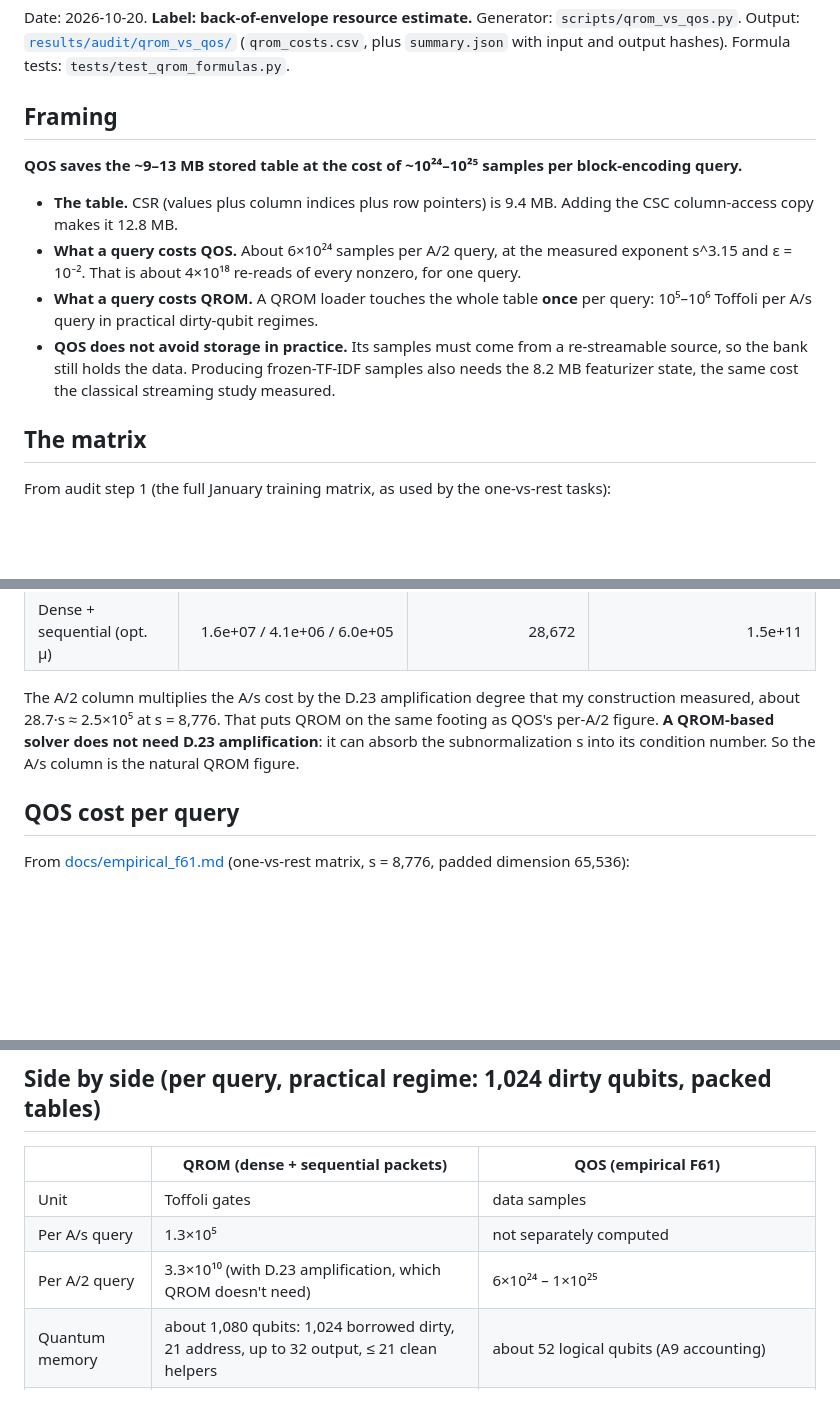
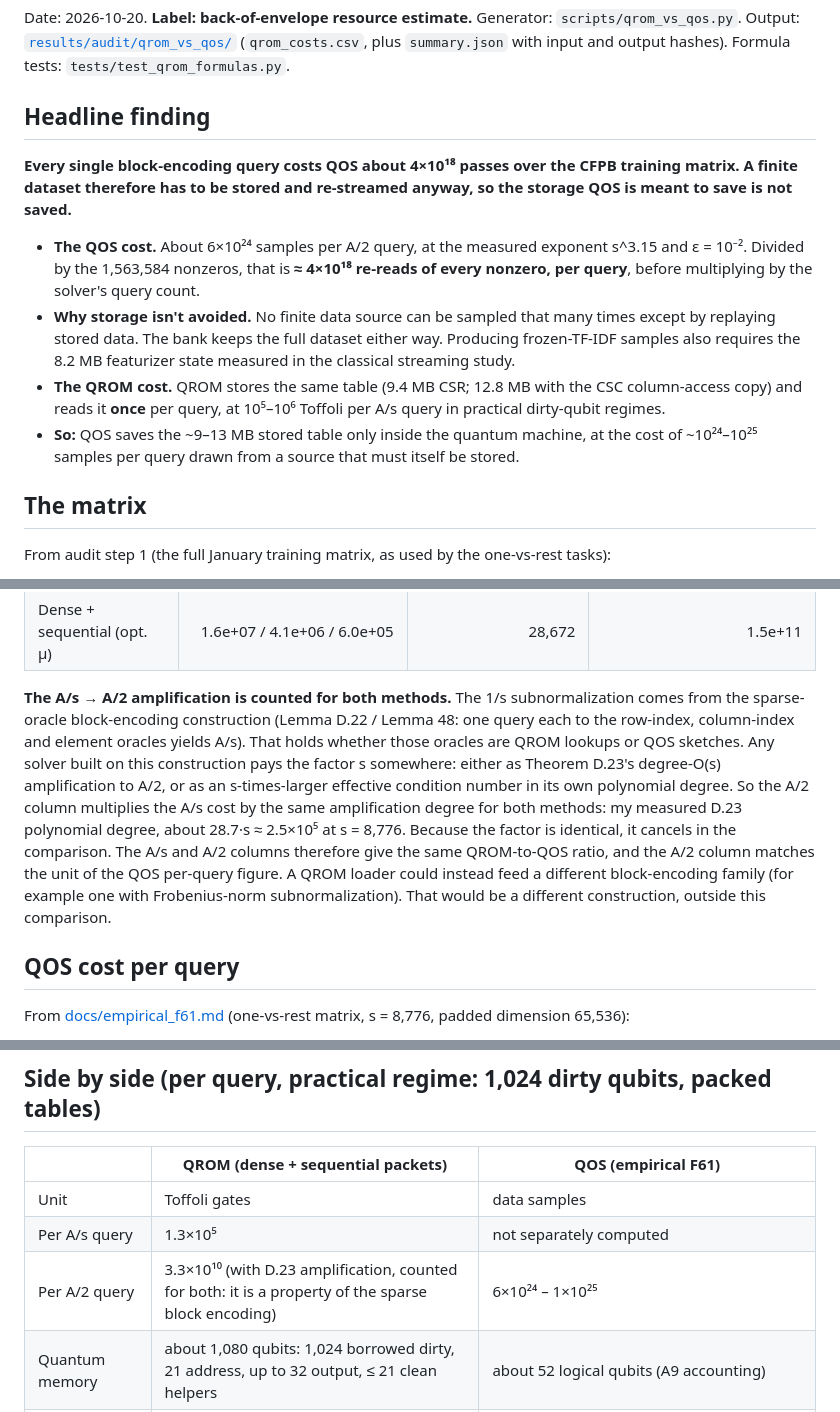
Before and after one commit to THAKKAR82/qos-rbc-experiments, a Markdown page: docs/qrom_vs_qos_estimate.md, 3 parts joined by grey strips. GitHub-like rendering; blank space fills up the shorter version.

Commit message:
Correct QROM estimate: D.23 amplification counted for both; re-streaming as headline
The A/s subnormalization belongs to the sparse-oracle block encoding (Lemma
D.22), whatever the loader. Any solver on it pays a factor of about s, as
amplification or as condition number, so the same amplification degree is
counted for QROM and QOS and cancels in the comparison. The headline is now
that ~4e18 passes over the matrix per query mean a finite dataset must be
stored anyway.

Co-Authored-By: Claude Opus 5.5 (1M context) <noreply@anthropic.com>

```diff
--- a/docs/qrom_vs_qos_estimate.md
+++ b/docs/qrom_vs_qos_estimate.md
@@ -3,14 +3,14 @@
 Date: 2026-10-20. **Label: back-of-envelope resource estimate.**
 Generator: `scripts/qrom_vs_qos.py`. Output: [`results/audit/qrom_vs_qos/`](../results/audit/qrom_vs_qos/) (`qrom_costs.csv`, plus `summary.json` with input and output hashes). Formula tests: `tests/test_qrom_formulas.py`.
 
-## Framing
+## Headline finding
 
-**QOS saves the ~9–13 MB stored table at the cost of ~10²⁴–10²⁵ samples per block-encoding query.**
+**Every single block-encoding query costs QOS about 4×10¹⁸ passes over the CFPB training matrix. A finite dataset therefore has to be stored and re-streamed anyway, so the storage QOS is meant to save is not saved.**
 
-- **The table.** CSR (values plus column indices plus row pointers) is 9.4 MB. Adding the CSC column-access copy makes it 12.8 MB.
-- **What a query costs QOS.** About 6×10²⁴ samples per A/2 query, at the measured exponent s^3.15 and ε = 10⁻². That is about 4×10¹⁸ re-reads of every nonzero, for one query.
-- **What a query costs QROM.** A QROM loader touches the whole table **once** per query: 10⁵–10⁶ Toffoli per A/s query in practical dirty-qubit regimes.
-- **QOS does not avoid storage in practice.** Its samples must come from a re-streamable source, so the bank still holds the data. Producing frozen-TF-IDF samples also needs the 8.2 MB featurizer state, the same cost the classical streaming study measured.
+- **The QOS cost.** About 6×10²⁴ samples per A/2 query, at the measured exponent s^3.15 and ε = 10⁻². Divided by the 1,563,584 nonzeros, that is **≈ 4×10¹⁸ re-reads of every nonzero, per query**, before multiplying by the solver's query count.
+- **Why storage isn't avoided.** No finite data source can be sampled that many times except by replaying stored data. The bank keeps the full dataset either way. Producing frozen-TF-IDF samples also requires the 8.2 MB featurizer state measured in the classical streaming study.
+- **The QROM cost.** QROM stores the same table (9.4 MB CSR; 12.8 MB with the CSC column-access copy) and reads it **once** per query, at 10⁵–10⁶ Toffoli per A/s query in practical dirty-qubit regimes.
+- **So:** QOS saves the ~9–13 MB stored table only inside the quantum machine, at the cost of ~10²⁴–10²⁵ samples per query drawn from a source that must itself be stored.
 
 ## The matrix
 
@@ -70,7 +70,7 @@ L = table entries, b = bits per entry, λ = power-of-two block size.
 | Dense encoding | 3.3e+07 / 8.2e+06 / 6.0e+05 | 28,672 | 1.5e+11 |
 | Dense + sequential (opt. μ) | 1.6e+07 / 4.1e+06 / 6.0e+05 | 28,672 | 1.5e+11 |
 
-The A/2 column multiplies the A/s cost by the D.23 amplification degree that my construction measured, about 28.7·s ≈ 2.5×10⁵ at s = 8,776. That puts QROM on the same footing as QOS's per-A/2 figure. **A QROM-based solver does not need D.23 amplification**: it can absorb the subnormalization s into its condition number. So the A/s column is the natural QROM figure.
+**The A/s → A/2 amplification is counted for both methods.** The 1/s subnormalization comes from the sparse-oracle block-encoding construction (Lemma D.22 / Lemma 48: one query each to the row-index, column-index and element oracles yields A/s). That holds whether those oracles are QROM lookups or QOS sketches. Any solver built on this construction pays the factor s somewhere: either as Theorem D.23's degree-O(s) amplification to A/2, or as an s-times-larger effective condition number in its own polynomial degree. So the A/2 column multiplies the A/s cost by the same amplification degree for both methods: my measured D.23 polynomial degree, about 28.7·s ≈ 2.5×10⁵ at s = 8,776. Because the factor is identical, it cancels in the comparison. The A/s and A/2 columns therefore give the same QROM-to-QOS ratio, and the A/2 column matches the unit of the QOS per-query figure. A QROM loader could instead feed a different block-encoding family (for example one with Frobenius-norm subnormalization). That would be a different construction, outside this comparison.
 
 ## QOS cost per query
 
@@ -90,7 +90,7 @@ From [docs/empirical_f61.md](empirical_f61.md) (one-vs-rest matrix, s = 8,776, p
 |---|---|---|
 | Unit | Toffoli gates | data samples |
 | Per A/s query | 1.3×10⁵ | not separately computed |
-| Per A/2 query | 3.3×10¹⁰ (with D.23 amplification, which QROM doesn't need) | 6×10²⁴ – 1×10²⁵ |
+| Per A/2 query | 3.3×10¹⁰ (with D.23 amplification, counted for both: it is a property of the sparse block encoding) | 6×10²⁴ – 1×10²⁵ |
 | Quantum memory | about 1,080 qubits: 1,024 borrowed dirty, 21 address, up to 32 output, ≤ 21 clean helpers | about 52 logical qubits (A9 accounting) |
 | Must the data be stored? | Yes: the classical controller holds the 9–13 MB table and reads all of it once per query, as Clifford-specified loads | Not in the machine. In practice the source must be re-streamed about 4×10¹⁸ times per query, plus the 8.2 MB featurizer |
 
```
